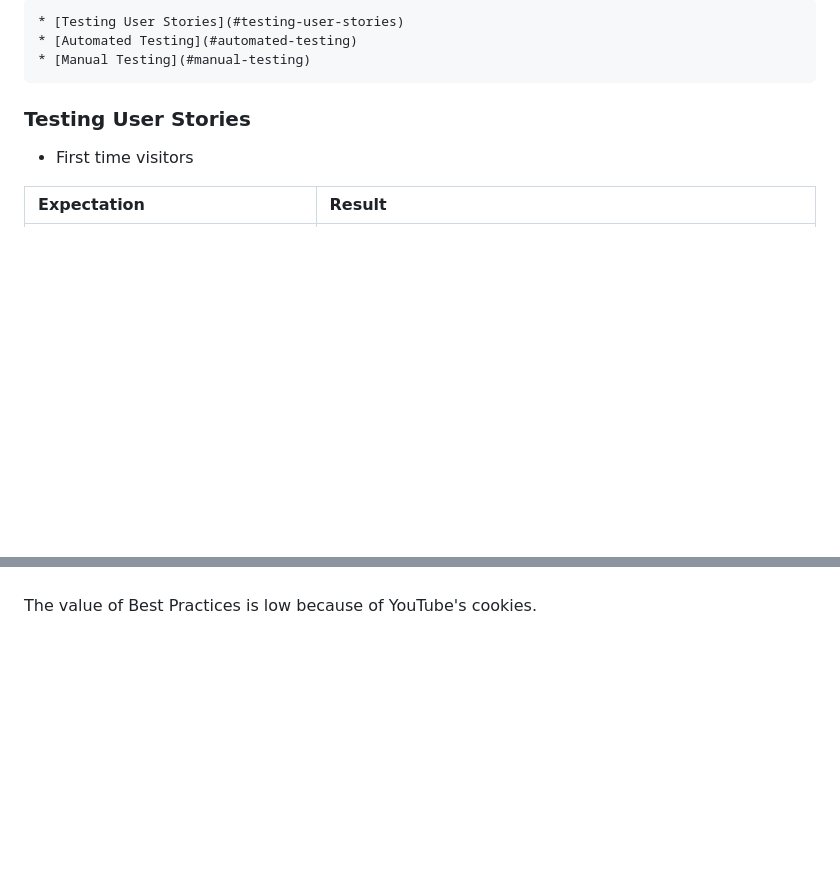
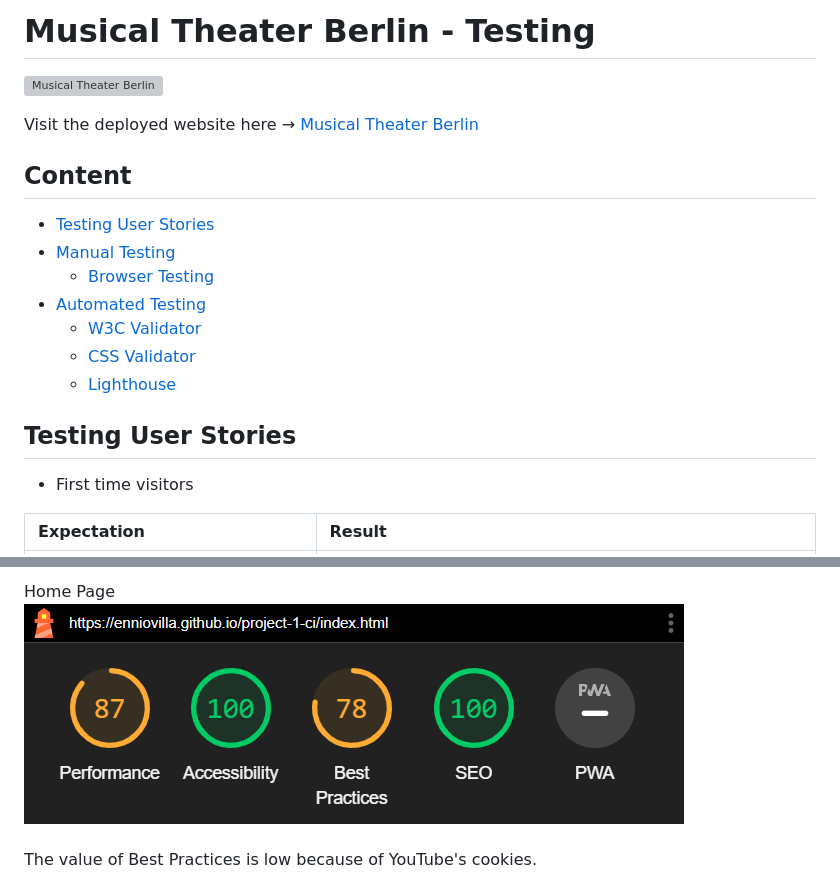
Before and after one commit to enniovilla/project-1-ci, a Markdown page: TESTING.md, 2 parts joined by grey strips. Drawn GitHub-style; folded sections open; blank space fills up the shorter version; grey boxes are pictures that could not be loaded.

```diff
--- a/TESTING.md
+++ b/TESTING.md
@@ -1,8 +1,20 @@
-    * [Testing User Stories](#testing-user-stories)
-    * [Automated Testing](#automated-testing)
-    * [Manual Testing](#manual-testing)
+# Musical Theater Berlin - Testing
 
-### Testing User Stories
+![Musical Theater Berlin](documentation/am-i-responsive.png)
+
+Visit the deployed website here → [Musical Theater Berlin](https://enniovilla.github.io/project-1-ci/)
+
+## Content
+
+* [Testing User Stories](#testing-user-stories)
+* [Manual Testing](#manual-testing)
+    * [Browser Testing](#browser-testing)
+* [Automated Testing](#automated-testing)
+    * [W3C Validator](#w3c-validator)
+    * [CSS Validator](#css-validator)
+    * [Lighthouse](#lighthouse)
+
+## Testing User Stories
 
 - First time visitors
 
@@ -104 +105,3 @@ Home page<br>
+Home Page<br>
+![Home page](documentation/lighthouse/desktop-home.png)<br><br>
 The value of Best Practices is low because of YouTube's cookies.<br>
```
Also changed, not shown: other parts of TESTING.md (+35 -54 lines).
